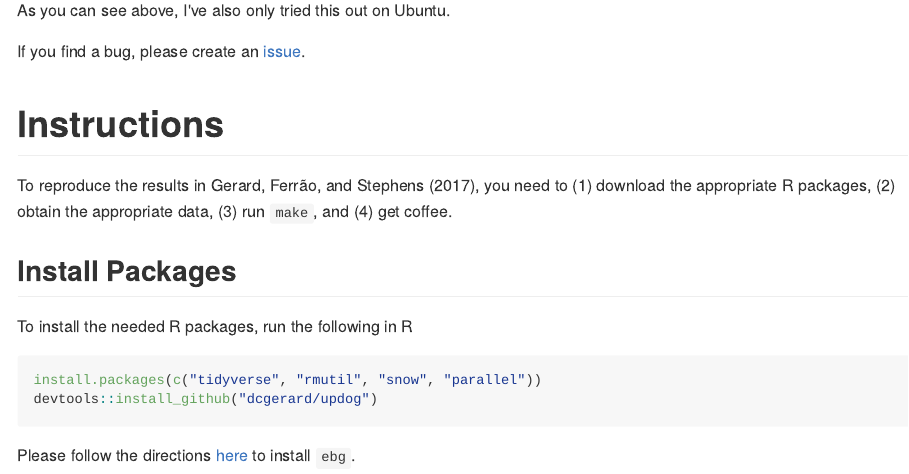
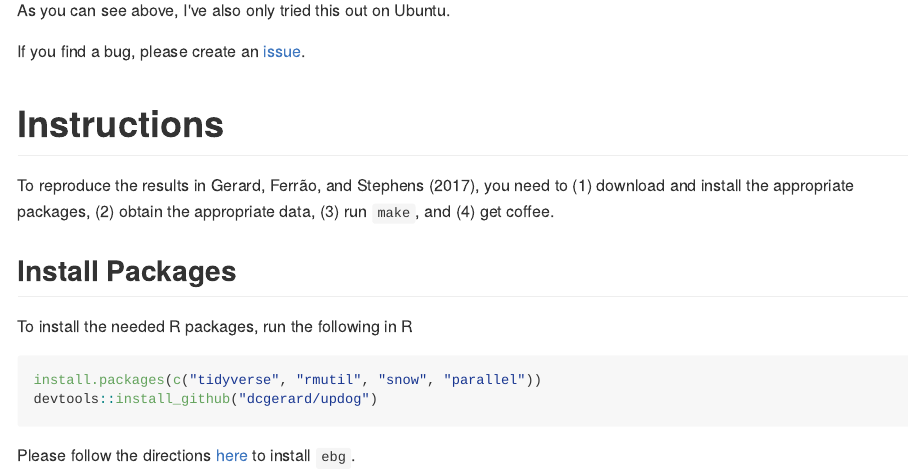
Before and after one commit to dcgerard/reproduce_genotyping, an R Markdown document (README.Rmd): the page in a window 1100 px wide, from 1120 px down. The pictures show the output file README.md that the author committed with the source, drawn offline in the style of GitHub.

Commit message:
more readme

```diff
--- a/README.Rmd
+++ b/README.Rmd
@@ -28,7 +28,7 @@ If you find a bug, please create an
 
 # Instructions
 
-To reproduce the results in @gerard2017harnessing, you need to (1) download the appropriate R packages, (2) obtain the appropriate data, (3) run `make`, and (4) get coffee.
+To reproduce the results in @gerard2017harnessing, you need to (1) download and install the appropriate packages, (2) obtain the appropriate data, (3) run `make`, and (4) get coffee.
 
 ## Install Packages
 
```
Also changed, not shown: README.md.
